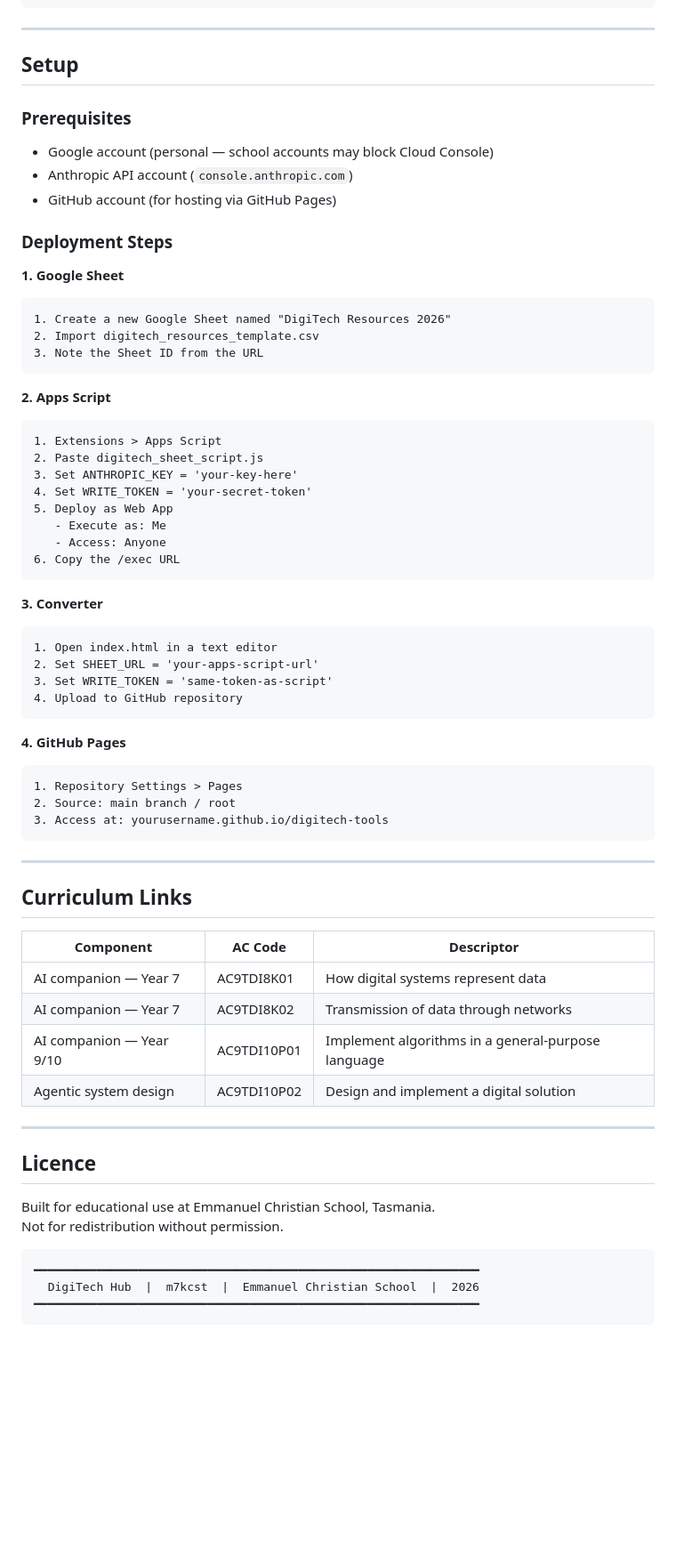
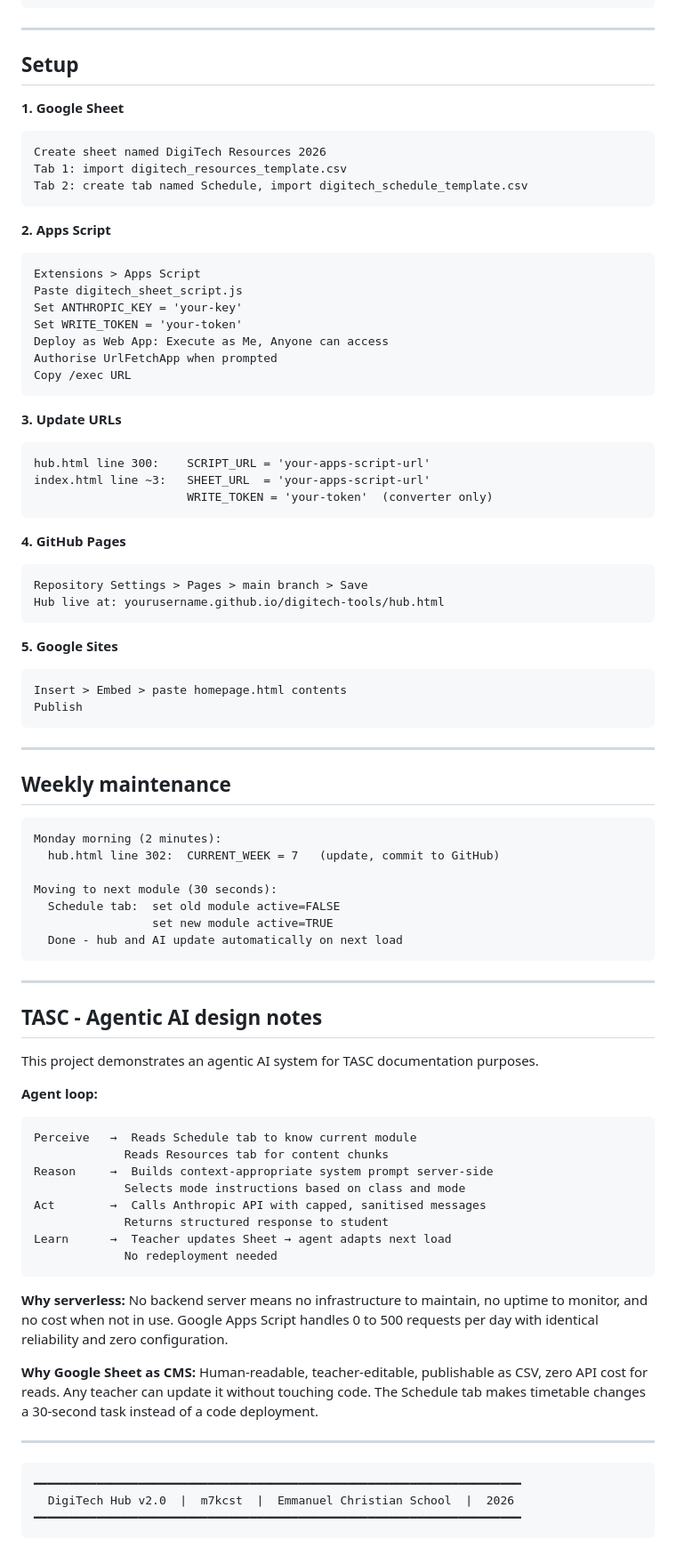
Before and after one commit to m7kCST/digitech-tools, a Markdown page: README.md, the part around one of its changes. Shown at 89% size. Drawn GitHub-style; blank space fills up the shorter version.

````diff
--- a/README.md
+++ b/README.md
@@ -192,67 +266,89 @@ digitech-tools/
 
 ## Setup
 
-### Prerequisites
-- Google account (personal — school accounts may block Cloud Console)
-- Anthropic API account (`console.anthropic.com`)
-- GitHub account (for hosting via GitHub Pages)
-
-### Deployment Steps
-
 **1. Google Sheet**
 ```
-1. Create a new Google Sheet named "DigiTech Resources 2026"
-2. Import digitech_resources_template.csv
-3. Note the Sheet ID from the URL
+Create sheet named DigiTech Resources 2026
+Tab 1: import digitech_resources_template.csv
+Tab 2: create tab named Schedule, import digitech_schedule_template.csv
 ```
 
 **2. Apps Script**
 ```
-1. Extensions > Apps Script
-2. Paste digitech_sheet_script.js
-3. Set ANTHROPIC_KEY = 'your-key-here'
-4. Set WRITE_TOKEN = 'your-secret-token'
-5. Deploy as Web App
-   - Execute as: Me
-   - Access: Anyone
-6. Copy the /exec URL
+Extensions > Apps Script
+Paste digitech_sheet_script.js
+Set ANTHROPIC_KEY = 'your-key'
+Set WRITE_TOKEN = 'your-token'
+Deploy as Web App: Execute as Me, Anyone can access
+Authorise UrlFetchApp when prompted
+Copy /exec URL
 ```
 
-**3. Converter**
+**3. Update URLs**
 ```
-1. Open index.html in a text editor
-2. Set SHEET_URL = 'your-apps-script-url'
-3. Set WRITE_TOKEN = 'same-token-as-script'
-4. Upload to GitHub repository
+hub.html line 300:    SCRIPT_URL = 'your-apps-script-url'
+index.html line ~3:   SHEET_URL  = 'your-apps-script-url'
+                      WRITE_TOKEN = 'your-token'  (converter only)
 ```
 
 **4. GitHub Pages**
 ```
-1. Repository Settings > Pages
-2. Source: main branch / root
-3. Access at: yourusername.github.io/digitech-tools
+Repository Settings > Pages > main branch > Save
+Hub live at: yourusername.github.io/digitech-tools/hub.html
+```
+
+**5. Google Sites**
+```
+Insert > Embed > paste homepage.html contents
+Publish
 ```
 
 ---
 
-## Curriculum Links
+## Weekly maintenance
 
-| Component | AC Code | Descriptor |
-|-----------|---------|------------|
-| AI companion — Year 7 | AC9TDI8K01 | How digital systems represent data |
-| AI companion — Year 7 | AC9TDI8K02 | Transmission of data through networks |
-| AI companion — Year 9/10 | AC9TDI10P01 | Implement algorithms in a general-purpose language |
-| Agentic system design | AC9TDI10P02 | Design and implement a digital solution |
+```
+Monday morning (2 minutes):
+  hub.html line 302:  CURRENT_WEEK = 7   (update, commit to GitHub)
+
+Moving to next module (30 seconds):
+  Schedule tab:  set old module active=FALSE
+                 set new module active=TRUE
+  Done - hub and AI update automatically on next load
+```
 
 ---
 
-## Licence
+## TASC - Agentic AI design notes
 
-Built for educational use at Emmanuel Christian School, Tasmania.
-Not for redistribution without permission.
+This project demonstrates an agentic AI system for TASC documentation purposes.
+
+**Agent loop:**
+```
+Perceive   →  Reads Schedule tab to know current module
+             Reads Resources tab for content chunks
+Reason     →  Builds context-appropriate system prompt server-side
+             Selects mode instructions based on class and mode
+Act        →  Calls Anthropic API with capped, sanitised messages
+             Returns structured response to student
+Learn      →  Teacher updates Sheet → agent adapts next load
+             No redeployment needed
+```
+
+**Why serverless:**
+No backend server means no infrastructure to maintain, no uptime to monitor,
+and no cost when not in use. Google Apps Script handles 0 to 500 requests
+per day with identical reliability and zero configuration.
+
+**Why Google Sheet as CMS:**
+Human-readable, teacher-editable, publishable as CSV, zero API cost for reads.
+Any teacher can update it without touching code. The Schedule tab makes
+timetable changes a 30-second task instead of a code deployment.
+
+---
 
 ```
-━━━━━━━━━━━━━━━━━━━━━━━━━━━━━━━━━━━━━━━━━━━━━━━━━━━━━━━━━━━━━━━━
-  DigiTech Hub  |  m7kcst  |  Emmanuel Christian School  |  2026
-━━━━━━━━━━━━━━━━━━━━━━━━━━━━━━━━━━━━━━━━━━━━━━━━━━━━━━━━━━━━━━━━
+━━━━━━━━━━━━━━━━━━━━━━━━━━━━━━━━━━━━━━━━━━━━━━━━━━━━━━━━━━━━━━━━━━━━━━
+  DigiTech Hub v2.0  |  m7kcst  |  Emmanuel Christian School  |  2026
+━━━━━━━━━━━━━━━━━━━━━━━━━━━━━━━━━━━━━━━━━━━━━━━━━━━━━━━━━━━━━━━━━━━━━━
 ```
````
Also changed, not shown: other parts of README.md (+186 -112 lines).
